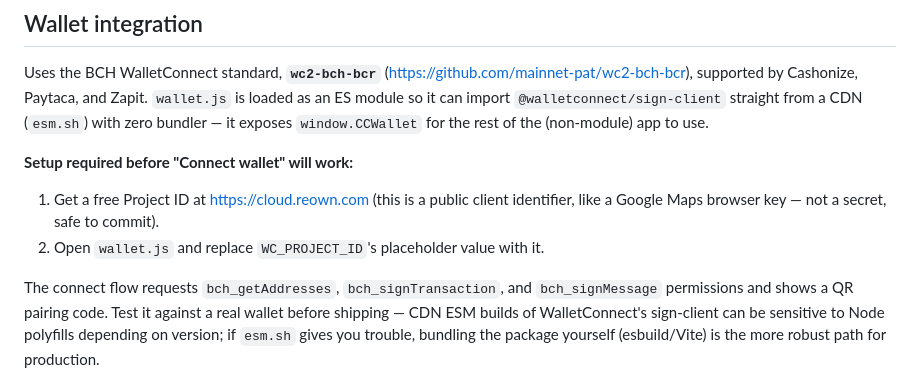
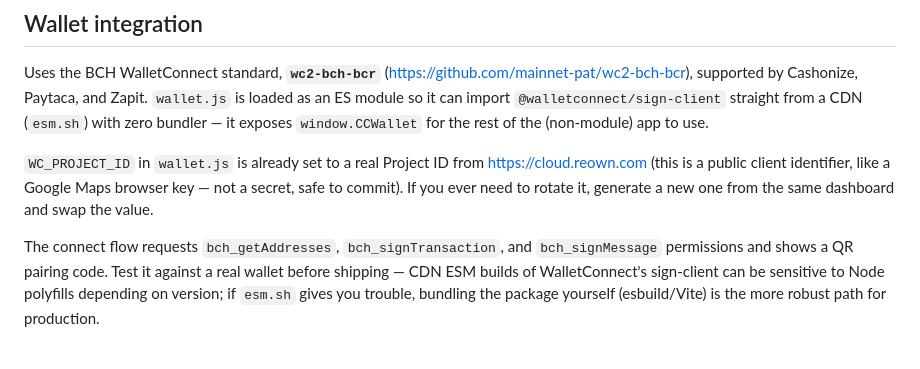
Before and after one commit to alberdioni8406/CashCompass-Tokens, a Markdown page: README.md, the part around the change. GitHub-like rendering; blank space fills up the shorter version.

Commit message:
Update README to simplify wallet connection setup
Removed setup instructions for 'Connect wallet' regarding Project ID and wallet.js.

```diff
--- a/README.md
+++ b/README.md
@@ -63,12 +63,10 @@ Paytaca, and Zapit. `wallet.js` is loaded as an ES module so it can import
 bundler — it exposes `window.CCWallet` for the rest of the (non-module)
 app to use.
 
-**Setup required before "Connect wallet" will work:**
-
-1. Get a free Project ID at https://cloud.reown.com (this is a public
-   client identifier, like a Google Maps browser key — not a secret, safe
-   to commit).
-2. Open `wallet.js` and replace `WC_PROJECT_ID`'s placeholder value with it.
+`WC_PROJECT_ID` in `wallet.js` is already set to a real Project ID from
+https://cloud.reown.com (this is a public client identifier, like a Google
+Maps browser key — not a secret, safe to commit). If you ever need to
+rotate it, generate a new one from the same dashboard and swap the value.
 
 The connect flow requests `bch_getAddresses`, `bch_signTransaction`, and
 `bch_signMessage` permissions and shows a QR pairing code. Test it against
```
